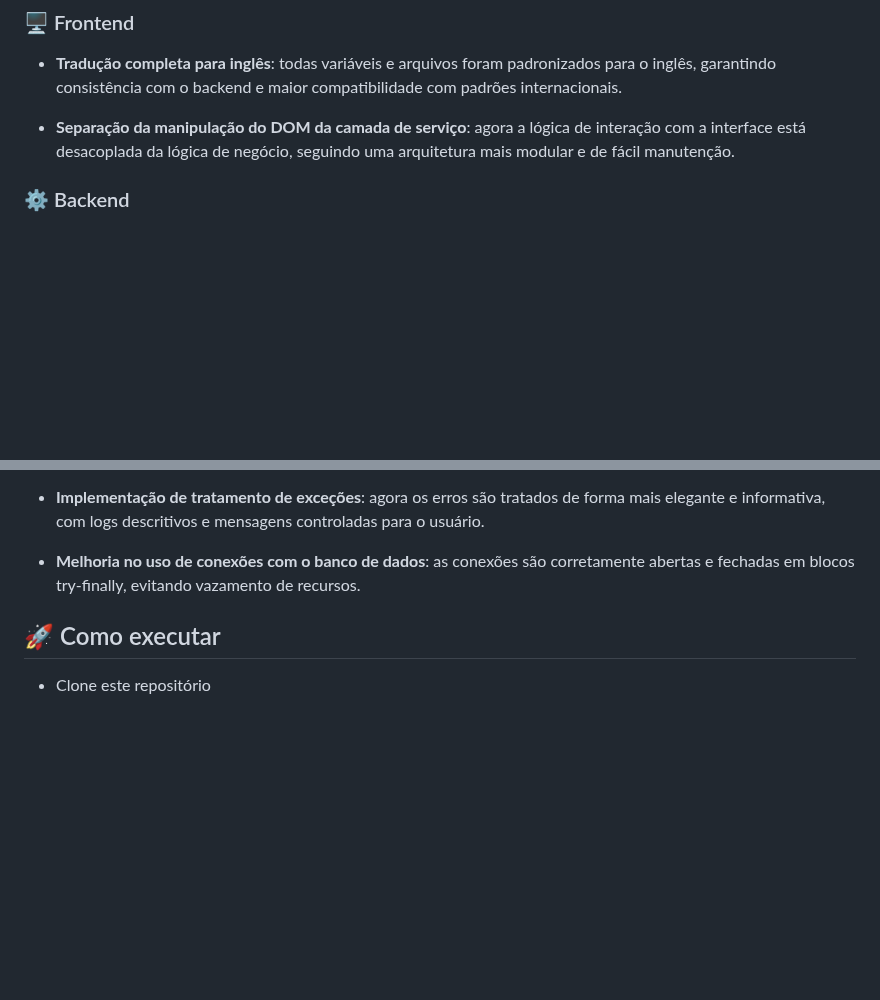
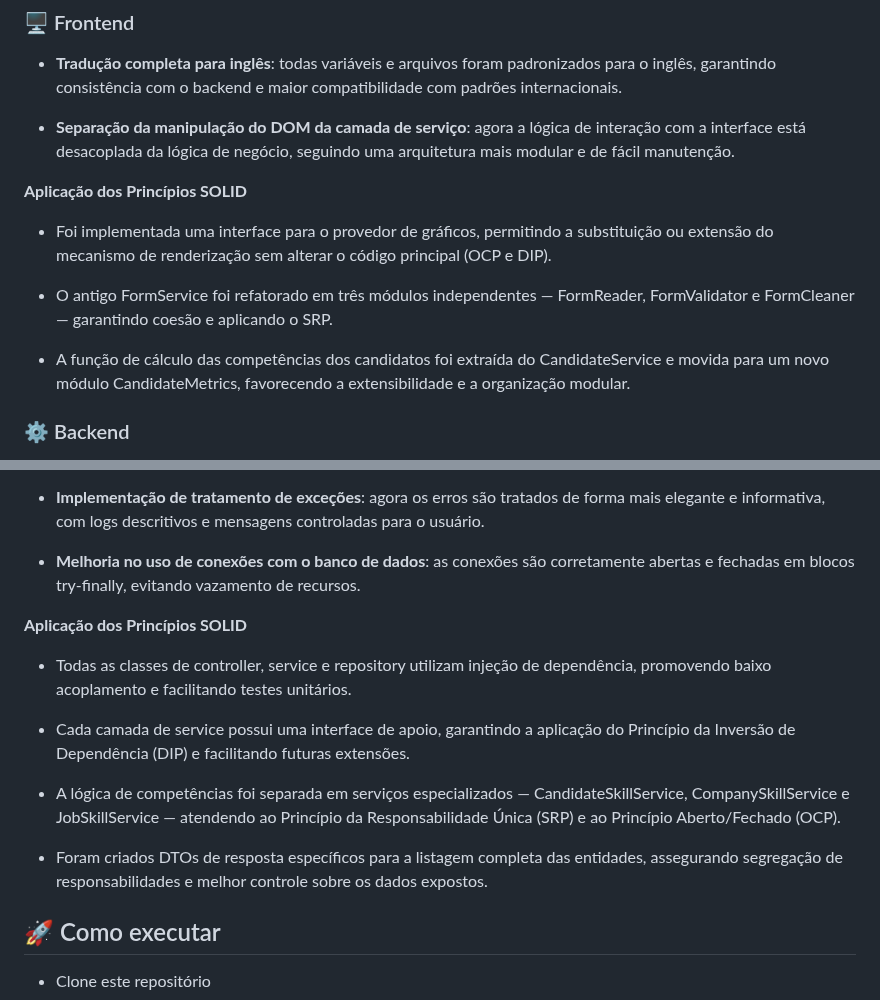
Before and after one commit to mclara831/Linketinder-Project, a Markdown page: README.md, 2 parts joined by grey strips. Rendered like a GitHub page; blank space fills up the shorter version.

Commit message:
docs: atualiza README

```diff
--- a/README.md
+++ b/README.md
@@ -93,6 +93,14 @@ Durante o processo de refatoração, o projeto passou por uma série de melhoria
 
 - **Separação da manipulação do DOM da camada de serviço**: agora a lógica de interação com a interface está desacoplada da lógica de negócio, seguindo uma arquitetura mais modular e de fácil manutenção.
 
+**Aplicação dos Princípios SOLID**
+
+- Foi implementada uma interface para o provedor de gráficos, permitindo a substituição ou extensão do mecanismo de renderização sem alterar o código principal (OCP e DIP).
+
+- O antigo FormService foi refatorado em três módulos independentes — FormReader, FormValidator e FormCleaner — garantindo coesão e aplicando o SRP.
+
+- A função de cálculo das competências dos candidatos foi extraída do CandidateService e movida para um novo módulo CandidateMetrics, favorecendo a extensibilidade e a organização modular.
+
 ### ⚙️ Backend
 
 - **Tradução completa para inglês**: todas as classes, métodos, variáveis e mensagens de log foram traduzidas para o inglês, mantendo consistência com o frontend e boas práticas de desenvolvimento.
@@ -106,6 +114,16 @@ Durante o processo de refatoração, o projeto passou por uma série de melhoria
 - **Implementação de tratamento de exceções**: agora os erros são tratados de forma mais elegante e informativa, com logs descritivos e mensagens controladas para o usuário.
 
 - **Melhoria no uso de conexões com o banco de dados**: as conexões são corretamente abertas e fechadas em blocos try-finally, evitando vazamento de recursos.
+
+**Aplicação dos Princípios SOLID**
+
+- Todas as classes de controller, service e repository utilizam injeção de dependência, promovendo baixo acoplamento e facilitando testes unitários.
+
+- Cada camada de service possui uma interface de apoio, garantindo a aplicação do Princípio da Inversão de Dependência (DIP) e facilitando futuras extensões.
+
+- A lógica de competências foi separada em serviços especializados — CandidateSkillService, CompanySkillService e JobSkillService — atendendo ao Princípio da Responsabilidade Única (SRP) e ao Princípio Aberto/Fechado (OCP).
+
+- Foram criados DTOs de resposta específicos para a listagem completa das entidades, assegurando segregação de responsabilidades e melhor controle sobre os dados expostos.
 
 ## 🚀 Como executar
 
```
